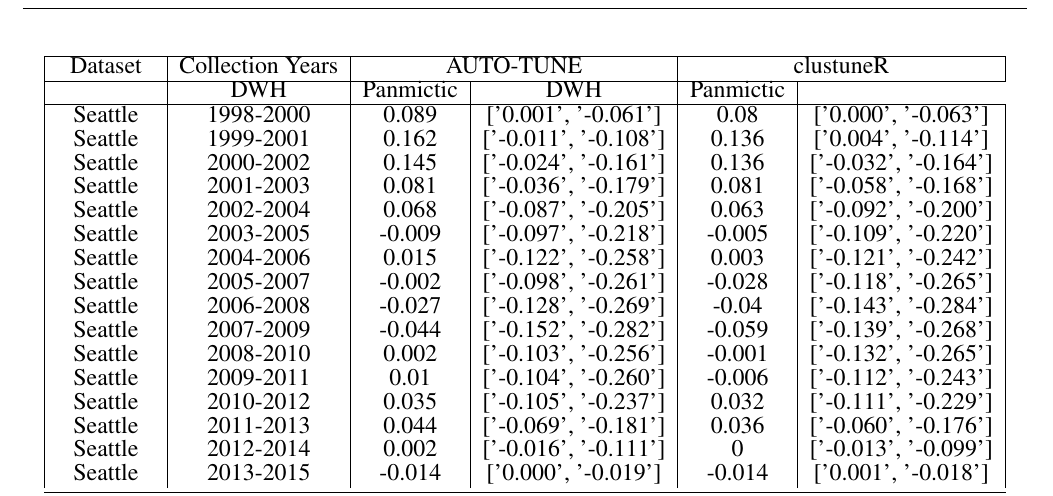
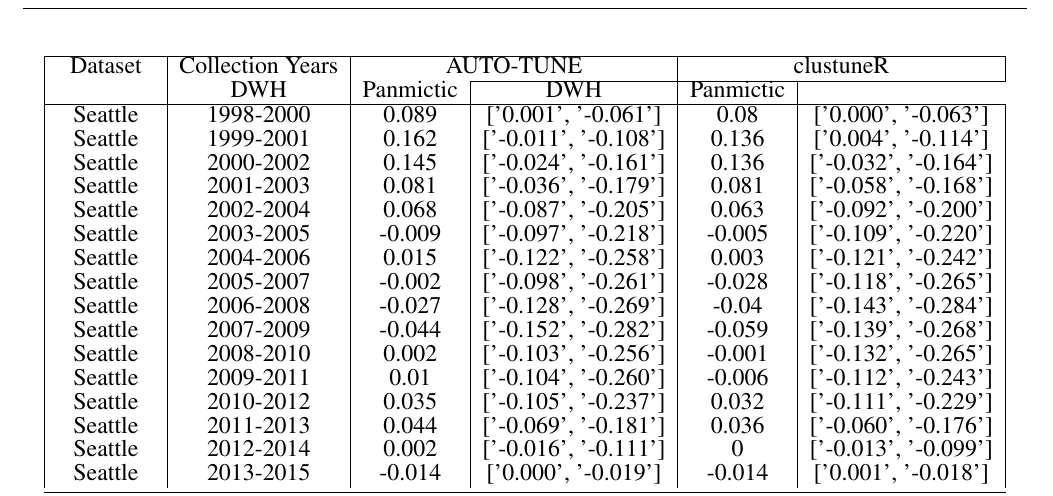
Before and after one commit to veg/autotune-paper, a LaTeX document (frontiers.tex): part of page 17 of 19, cut so that both start at the same text. Compiled offline with pdfLaTeX.

Commit message:
sweaver edit

```diff
--- a/frontiers.tex
+++ b/frontiers.tex
@@ -816,7 +816,7 @@ JX160108-JX161480,JX498971-JX498972,JX498976-JX498990,JX498992-JX499018,KU190031
 \begin{tabular}{|c|c|c|c|c|c|}
 	\hline
 	Dataset  & Collection Years & \multicolumn{2}{c|}{AUTO-TUNE} & \multicolumn{2}{c|}{clustuneR}                                          \\
-	\cline{1-6}
+	\cline{4-6}
 	                  & DWH & Panmictic & DWH & Panmictic \\
 	\hline
 	Seattle & 1998-2000 & 0.089 & ['0.001', '-0.061'] & 0.08 & ['0.000', '-0.063'] \\
```
